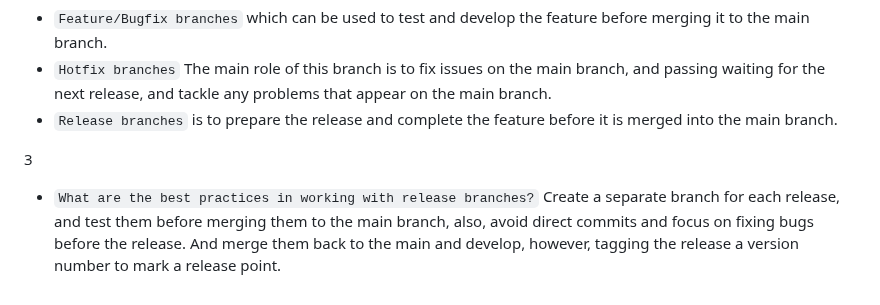
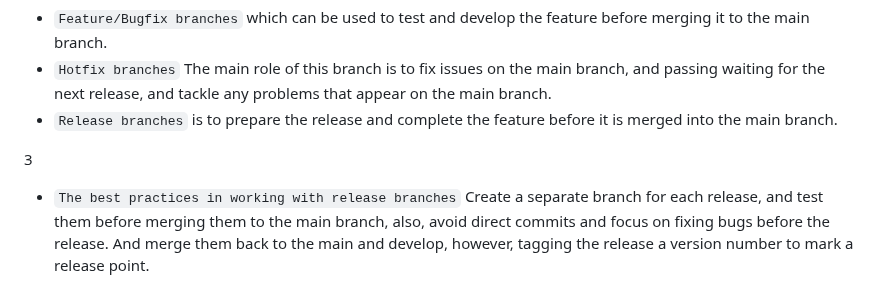
Before and after one commit to 108170218-myseneca/CSN400-Capstone, a Markdown page: checkpoint2/README.md, the part around the change. Rendered like a GitHub page.

```diff
--- a/checkpoint2/README.md
+++ b/checkpoint2/README.md
@@ -68,4 +68,4 @@ Date:   Fri May 19 01:17:16 2023 -0400
 * `Release branches` is to prepare the release and complete the feature before it is merged into the main branch.
 
 3
-* `What are the best practices in working with release branches?` Create a separate branch for each release, and test them before merging them to the main branch, also, avoid direct commits and focus on fixing bugs before the release. And merge them back to the main and develop, however, tagging the release a version number to mark a release point.
+* `The best practices in working with release branches` Create a separate branch for each release, and test them before merging them to the main branch, also, avoid direct commits and focus on fixing bugs before the release. And merge them back to the main and develop, however, tagging the release a version number to mark a release point.
```
